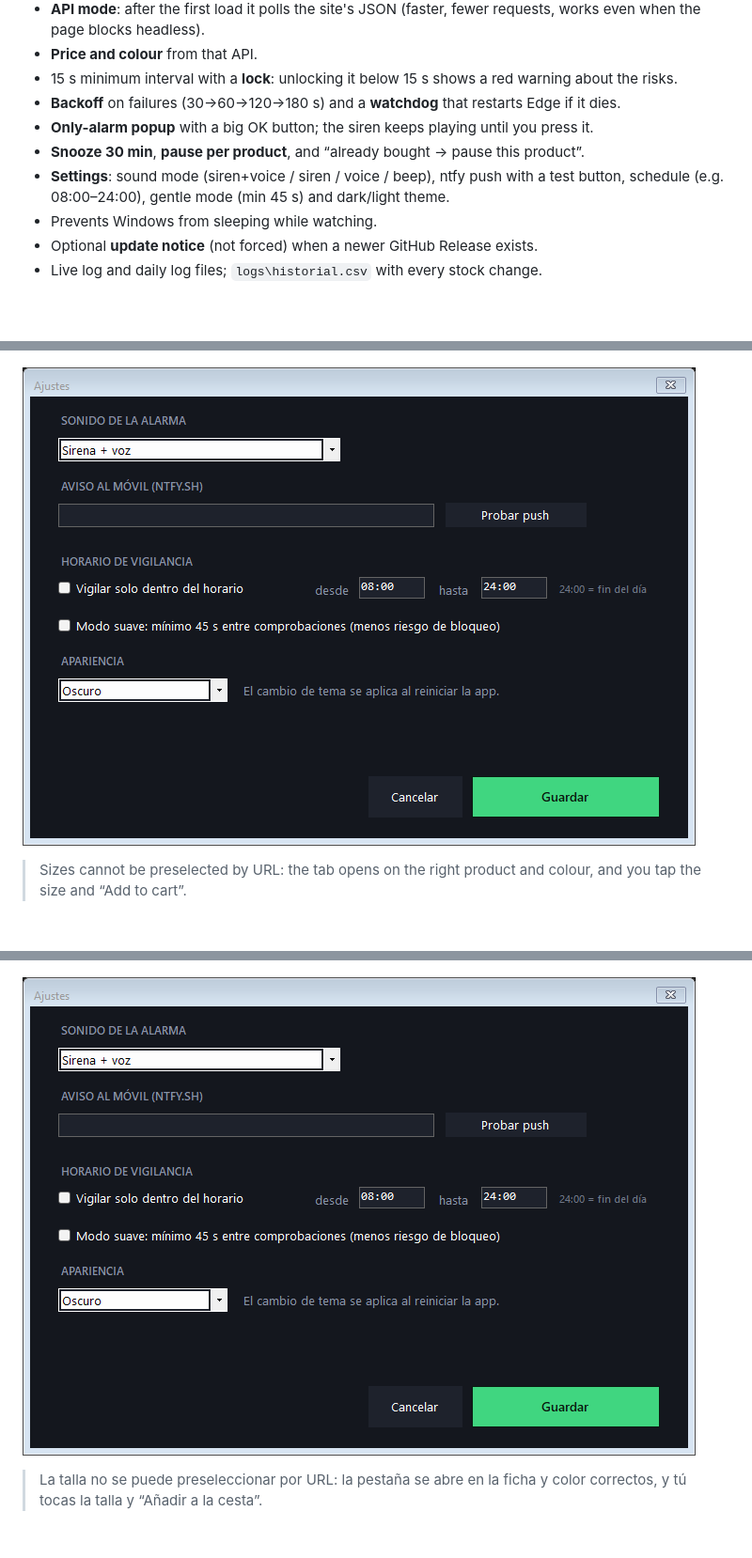
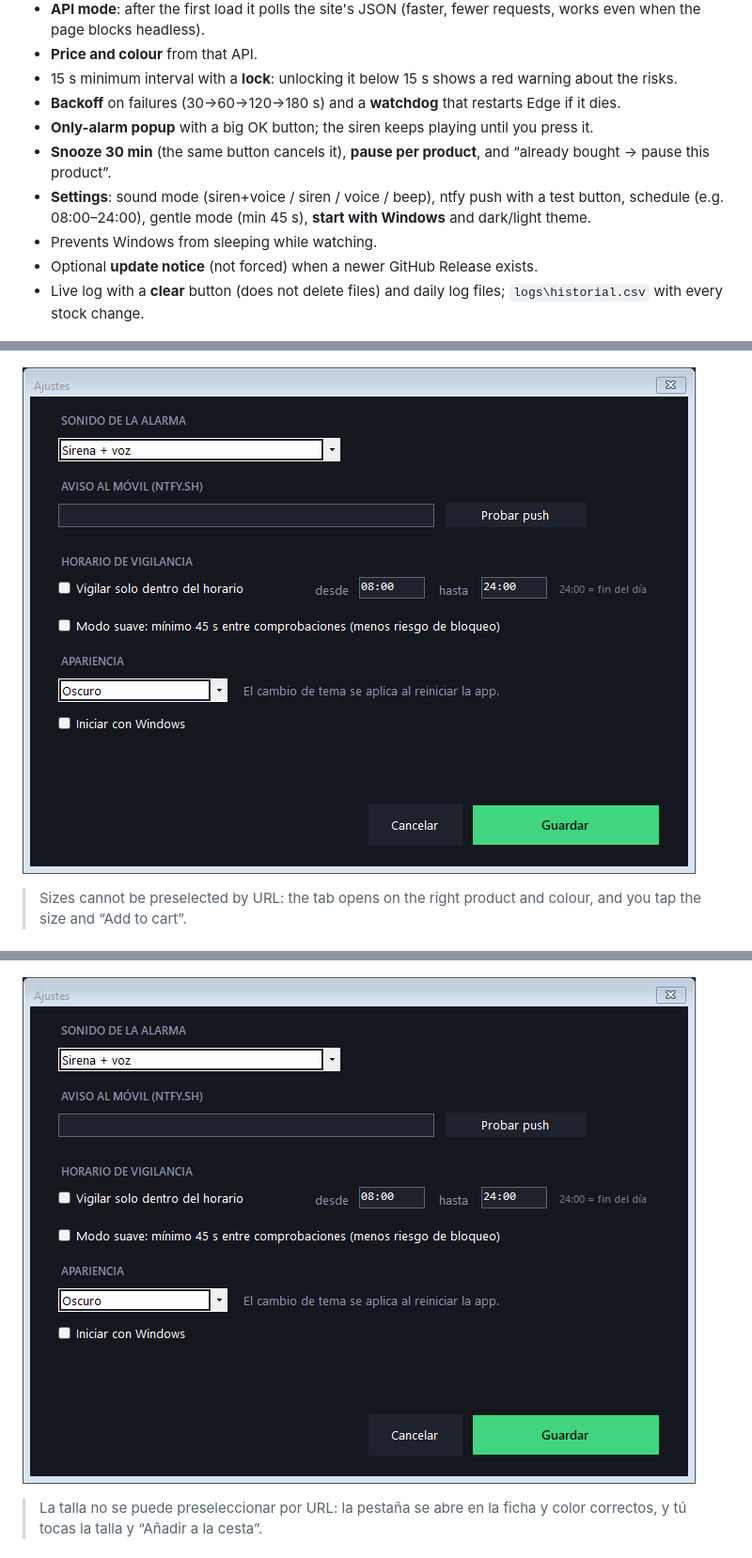
Before and after one commit to Rediaj04/Inditex-Stock-Alarm, a Markdown page: README.md, 3 parts joined by grey strips. Shown at 94% size. Drawn GitHub-style; pictures changed too: docs/settings.png; blank space fills up the shorter version.

Commit message:
docs: reflejar menu por producto, inicio con Windows, limpiar registro y snooze cancelable

```diff
--- a/README.md
+++ b/README.md
@@ -55,11 +55,11 @@ Portable: `config.json`, `logs/` and the internal Edge profile are stored **next
 - 15 s minimum interval with a **lock**: unlocking it below 15 s shows a red warning about the risks.
 - **Backoff** on failures (30→60→120→180 s) and a **watchdog** that restarts Edge if it dies.
 - **Only-alarm popup** with a big OK button; the siren keeps playing until you press it.
-- **Snooze 30 min**, **pause per product**, and “already bought → pause this product”.
-- **Settings**: sound mode (siren+voice / siren / voice / beep), ntfy push with a test button, schedule (e.g. 08:00–24:00), gentle mode (min 45 s) and dark/light theme.
+- **Snooze 30 min** (the same button cancels it), **pause per product**, and “already bought → pause this product”.
+- **Settings**: sound mode (siren+voice / siren / voice / beep), ntfy push with a test button, schedule (e.g. 08:00–24:00), gentle mode (min 45 s), **start with Windows** and dark/light theme.
 - Prevents Windows from sleeping while watching.
 - Optional **update notice** (not forced) when a newer GitHub Release exists.
-- Live log and daily log files; `logs\historial.csv` with every stock change.
+- Live log with a **clear** button (does not delete files) and daily log files; `logs\historial.csv` with every stock change.
 
 ![Alert](docs/alerta.png)
 
```
Also changed, not shown: other parts of README.md (+5 -5 lines).
